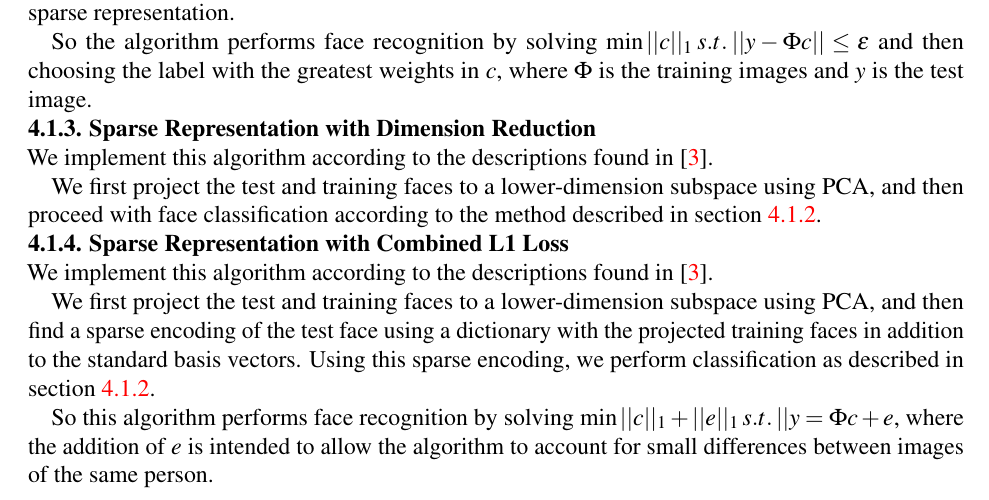
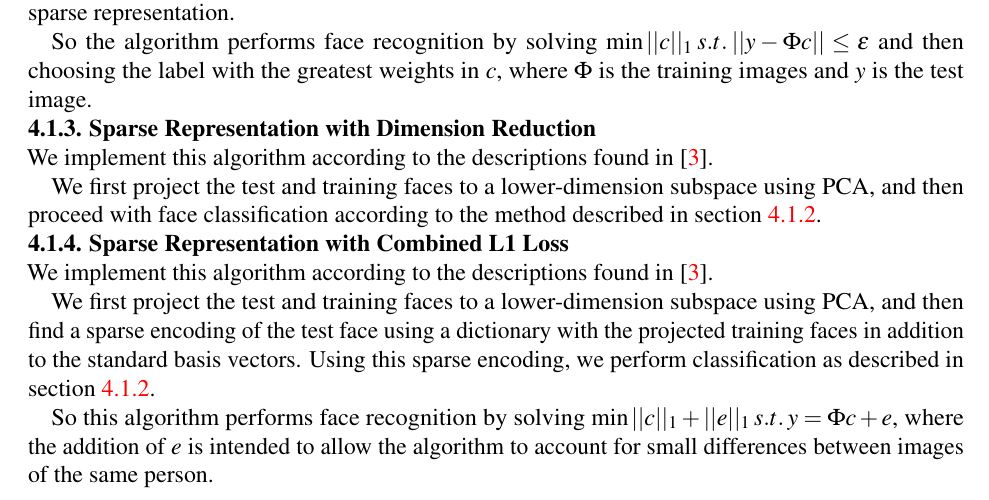
Before and after one commit to cchen23/COS429_final_project, a LaTeX document (written/written_report.tex): part of page 2 of 9, cut so that both start at the same text. Compiled offline with pdfLaTeX.

Commit message:
Fix typo in equation.

```diff
--- a/written/written_report.tex
+++ b/written/written_report.tex
@@ -68,7 +68,7 @@ We implement this algorithm according to the descriptions found in \cite{ganesh_
 
 We first project the test and training faces to a lower-dimension subspace using PCA, and then find a sparse encoding of the test face using a dictionary with the projected training faces in addition to the standard basis vectors. Using this sparse encoding, we perform classification as described in section \ref{sec:sparse_representation}.
 
-So this algorithm performs face recognition by solving $\min||c||_1+||e||_1\:s.t.\:||y=\Phi c+e$, where the addition of $e$ is intended to allow the algorithm to account for small differences between images of the same person.
+So this algorithm performs face recognition by solving $\min||c||_1+||e||_1\:s.t.\:y=\Phi c+e$, where the addition of $e$ is intended to allow the algorithm to account for small differences between images of the same person.
 
 \subsubsection{VGG-based Classification}\hspace*{\fill} \\
 We implement this algorithm based on the work and pre-trained convolutional neural network of \cite{parkhi_deep_2015}. Each image undergoes preprocessing before usage in the network. For the preprocessing, we use the deformable parts model face detector provided by \cite{parkhi_deep_2015} and crop the detected face from each of the the original images. An example of a face before and after preprocessing is shown in Figure \ref{fig:vgg_preprocessing}. We also subtract the mean values for each color channel, provided by \cite{parkhi_deep_2015}, from the images prior to using the convolutional neural network.
```
